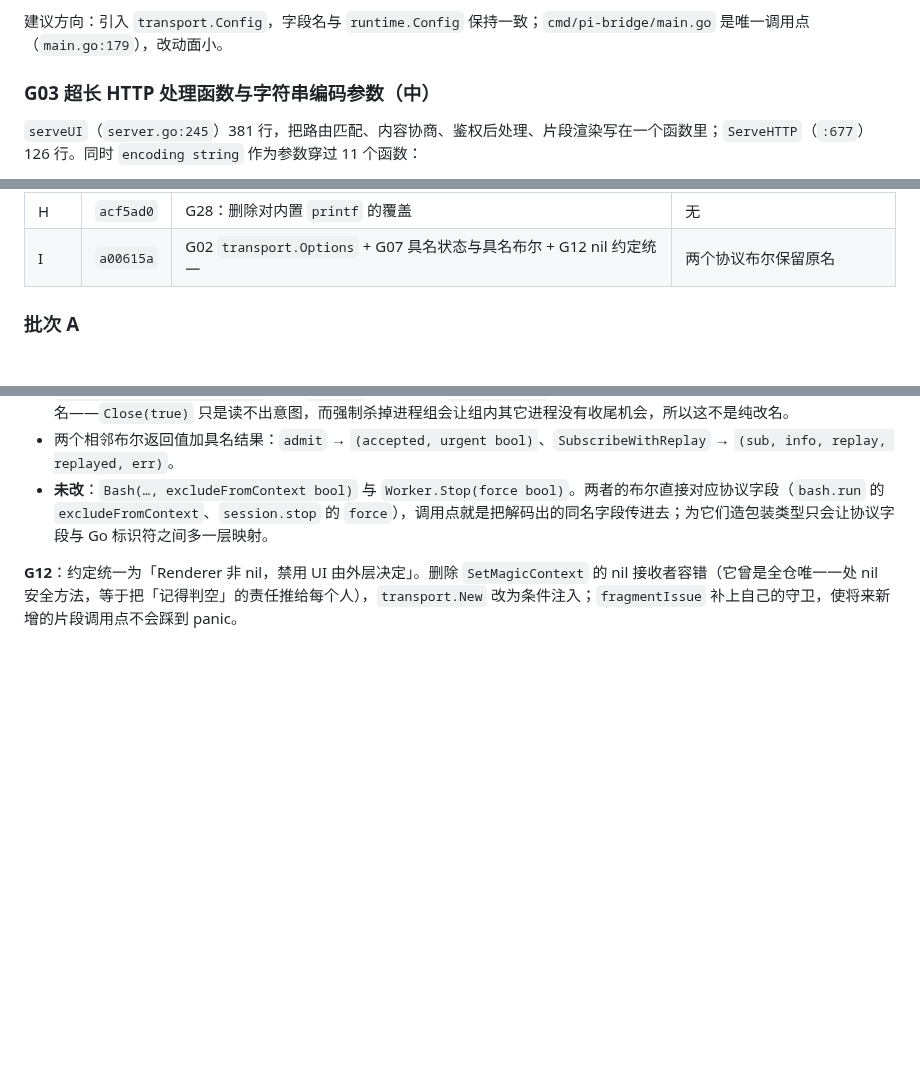
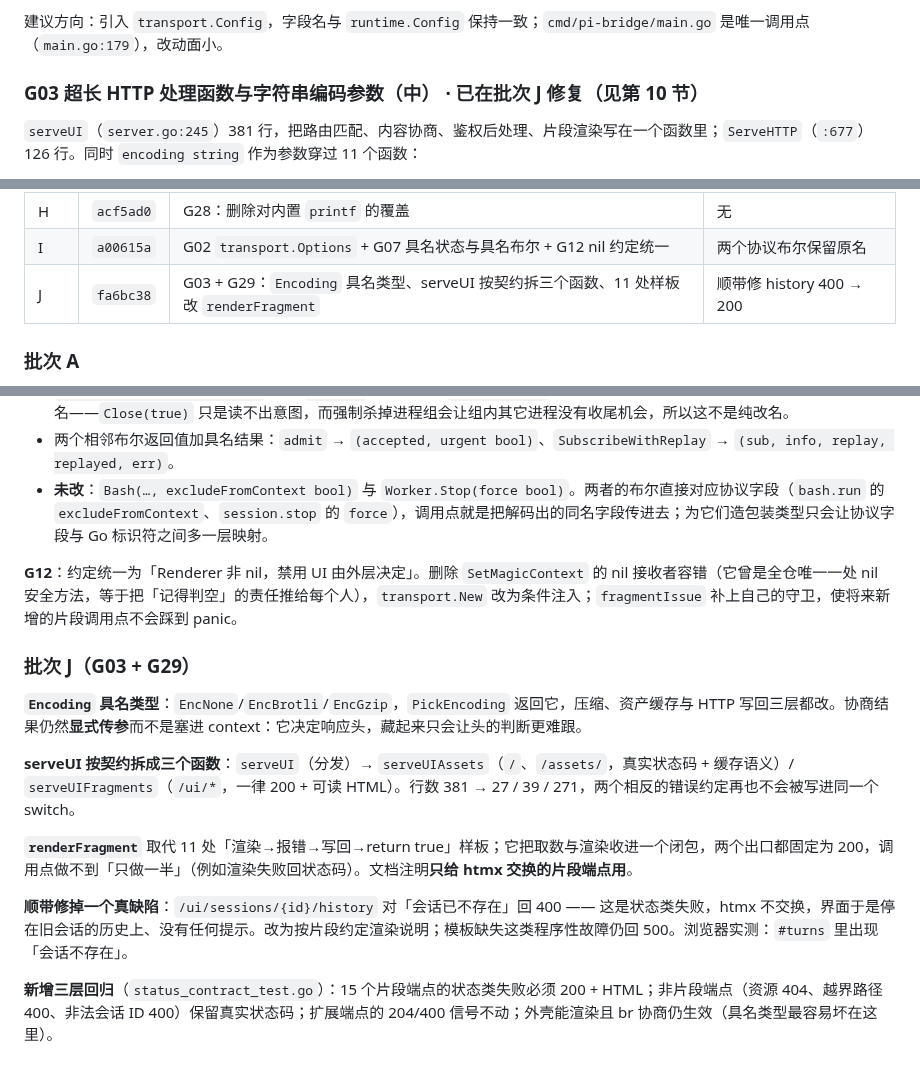
Before and after one commit to Evsdrg/pi-webui-htmx, a Markdown page: docs/go-idioms-review.md, 3 parts joined by grey strips. GitHub-like rendering; blank space fills up the shorter version.

Commit message:
docs: record batch J in the idiom-review ledger

```diff
--- a/docs/go-idioms-review.md
+++ b/docs/go-idioms-review.md
@@ -98,7 +98,7 @@ func New(manager *run.Manager, store *sessions.Store, …, token, host string, p
 
 建议方向：引入 `transport.Config`，字段名与 `runtime.Config` 保持一致；`cmd/pi-bridge/main.go` 是唯一调用点（`main.go:179`），改动面小。
 
-### G03 超长 HTTP 处理函数与字符串编码参数（中）
+### G03 超长 HTTP 处理函数与字符串编码参数（中） · 已在批次 J 修复（见第 10 节）
 
 `serveUI`（`server.go:245`）381 行，把路由匹配、内容协商、鉴权后处理、片段渲染写在一个函数里；`ServeHTTP`（`:677`）126 行。同时 `encoding string` 作为参数穿过 11 个函数：
 
@@ -580,6 +580,7 @@ dialogs.go:29/76         再把 raw 读出来使用（:113 是重新登记）
 | G2 | `025e94d` | G23：`jsonl.Reusable` 复用缓冲，三个安全调用点切换 | `lazy.go` 经核对不安全，未切 |
 | H | `acf5ad0` | G28：删除对内置 `printf` 的覆盖 | 无 |
 | I | `a00615a` | G02 `transport.Options` + G07 具名状态与具名布尔 + G12 nil 约定统一 | 两个协议布尔保留原名 |
+| J | `fa6bc38` | G03 + G29：`Encoding` 具名类型、serveUI 按契约拆三个函数、11 处样板改 `renderFragment` | 顺带修 history 400 → 200 |
 
 ### 批次 A
 
@@ -714,3 +715,15 @@ dialogs.go:29/76         再把 raw 读出来使用（:113 是重新登记）
 - **未改**：`Bash(…, excludeFromContext bool)` 与 `Worker.Stop(force bool)`。两者的布尔直接对应协议字段（`bash.run` 的 `excludeFromContext`、`session.stop` 的 `force`），调用点就是把解码出的同名字段传进去；为它们造包装类型只会让协议字段与 Go 标识符之间多一层映射。
 
 **G12**：约定统一为「Renderer 非 nil，禁用 UI 由外层决定」。删除 `SetMagicContext` 的 nil 接收者容错（它曾是全仓唯一一处 nil 安全方法，等于把「记得判空」的责任推给每个人），`transport.New` 改为条件注入；`fragmentIssue` 补上自己的守卫，使将来新增的片段调用点不会踩到 panic。
+
+### 批次 J（G03 + G29）
+
+**`Encoding` 具名类型**：`EncNone`/`EncBrotli`/`EncGzip`，`PickEncoding` 返回它，压缩、资产缓存与 HTTP 写回三层都改。协商结果仍然**显式传参**而不是塞进 context：它决定响应头，藏起来只会让头的判断更难跟。
+
+**serveUI 按契约拆成三个函数**：`serveUI`（分发）→ `serveUIAssets`（`/`、`/assets/`，真实状态码 + 缓存语义）/ `serveUIFragments`（`/ui/*`，一律 200 + 可读 HTML）。行数 381 → 27 / 39 / 271，两个相反的错误约定再也不会被写进同一个 switch。
+
+**`renderFragment`** 取代 11 处「渲染→报错→写回→return true」样板；它把取数与渲染收进一个闭包，两个出口都固定为 200，调用点做不到「只做一半」（例如渲染失败回状态码）。文档注明**只给 htmx 交换的片段端点用**。
+
+**顺带修掉一个真缺陷**：`/ui/sessions/{id}/history` 对「会话已不存在」回 400 —— 这是状态类失败，htmx 不交换，界面于是停在旧会话的历史上、没有任何提示。改为按片段约定渲染说明；模板缺失这类程序性故障仍回 500。浏览器实测：`#turns` 里出现「会话不存在」。
+
+**新增三层回归**（`status_contract_test.go`）：15 个片段端点的状态类失败必须 200 + HTML；非片段端点（资源 404、越界路径 400、非法会话 ID 400）保留真实状态码；扩展端点的 204/400 信号不动；外壳能渲染且 br 协商仍生效（具名类型最容易坏在这里）。
```
